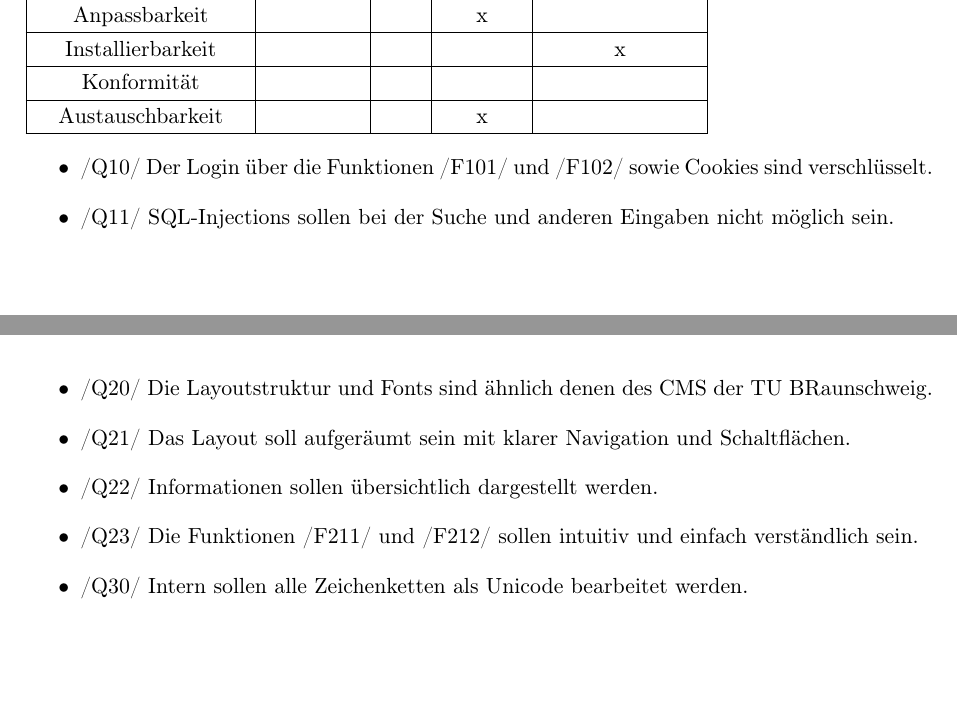
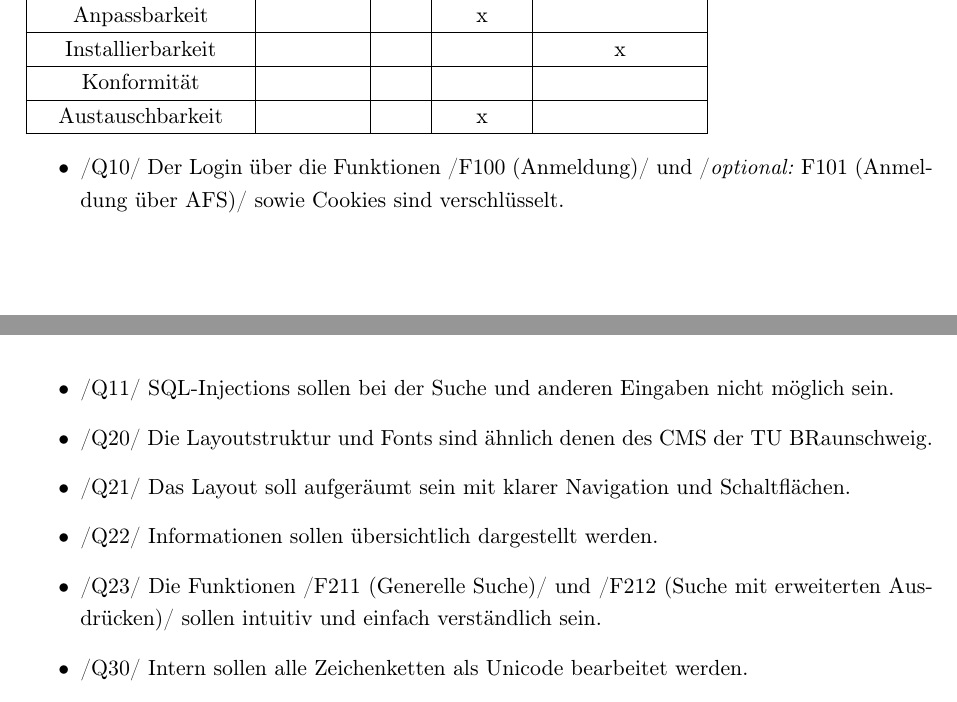
Before and after one commit to WiReSEP/WireLib2012, a LaTeX document (doc/Pflichtenheft/TemplatePflichtenheft.tex, which reads doc/Pflichtenheft/inhalt/nichtfunktionaleanforderungen.tex): two parts of pages 28 and 29 of 33, joined at a grey line, cut so that both start at the same text, the shorter picture padded with empty space. Compiled offline with pdfLaTeX; an older LaTeX class or package is replaced by its successor.

Commit message:
Anpassung an semantische Label
Funktionsnamen werden jetzt mit umbenannt bei Anpassung in den Funktionen.

```diff
--- a/doc/Pflichtenheft/inhalt/nichtfunktionaleanforderungen.tex
+++ b/doc/Pflichtenheft/inhalt/nichtfunktionaleanforderungen.tex
@@ -75,13 +75,13 @@ Austauschbarkeit&&&x&\\
 
 \begin{itemize}
 
-\item  /Q10/ Der Login über die Funktionen /F101/ und /F102/ sowie Cookies sind verschlüsselt.
+\item  /Q10/ Der Login über die Funktionen /\nameref{F:Anmeldung}/ und /\nameref{F:AnmeldungAFS}/ sowie Cookies sind verschlüsselt.
 \item  /Q11/ SQL-Injections sollen bei der Suche und anderen Eingaben nicht möglich sein.
 \item  /Q20/ Die Layoutstruktur und Fonts sind ähnlich denen des CMS der TU BRaunschweig.
 \item  /Q21/ Das Layout soll aufgeräumt sein mit klarer Navigation und Schaltflächen.
 \item  /Q22/ Informationen sollen übersichtlich dargestellt werden.
-\item  /Q23/ Die Funktionen /F211/ und /F212/ sollen intuitiv und einfach verständlich sein.
+\item  /Q23/ Die Funktionen /\nameref{F:Suche}/ und /\nameref{F:extSuche}/ sollen intuitiv und einfach verständlich sein.
 \item  /Q30/ Intern sollen alle Zeichenketten als Unicode bearbeitet werden.
-\item  /Q31/ Nur bestellte Dokumente dürfen mit der Funktion /F/ gelöscht werden. Bereits vorhandene Dokumente dürfen nur als 'fehlend' markiert werden. Optional: Administratoren dürfen auch bereits vorhandene Dokumente löschen.
+\item  /Q31/ Nur bestellte Dokumente dürfen mit der Funktion /\nameref{F:Löschen}/ gelöscht werden. Bereits vorhandene Dokumente dürfen nur als 'fehlend' markiert werden. Optional: Administratoren dürfen auch bereits vorhandene Dokumente löschen.
 
 \end{itemize}
```
Also changed, not shown: doc/Pflichtenheft/inhalt/produktfunktionen.tex (+6 -5 lines).
